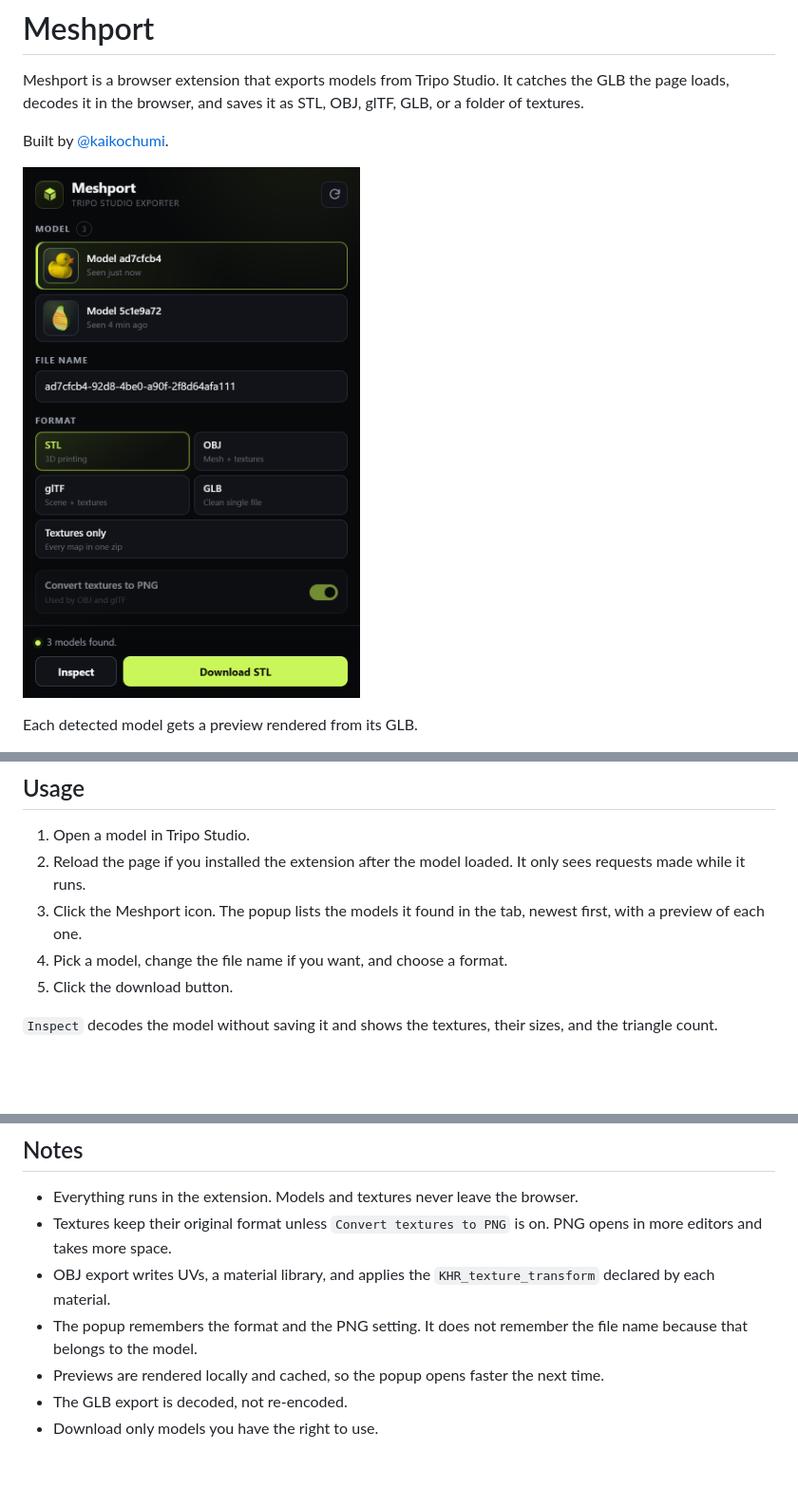
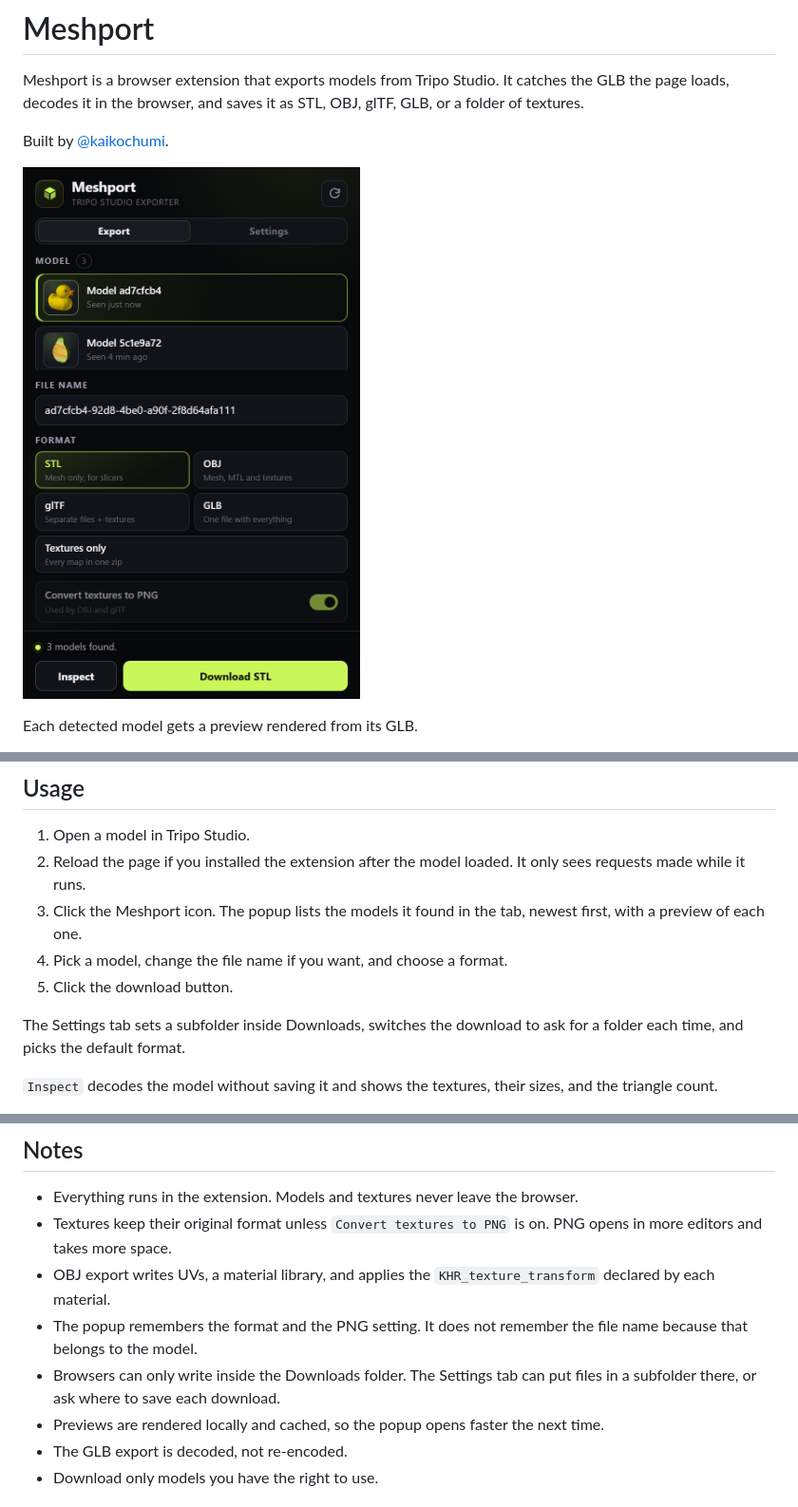
Before and after one commit to kaikochumi/meshport, a Markdown page: README.md, 3 parts joined by grey strips. Shown at 95% size. Rendered like a GitHub page; pictures changed too: docs/popup.png; blank space fills up the shorter version.

```diff
--- a/README.md
+++ b/README.md
@@ -30,6 +30,8 @@ To update, replace the folder and click the reload button on the extensions page
 4. Pick a model, change the file name if you want, and choose a format.
 5. Click the download button.
 
+The Settings tab sets a subfolder inside Downloads, switches the download to ask for a folder each time, and picks the default format.
+
 `Inspect` decodes the model without saving it and shows the textures, their sizes, and the triangle count.
 
 Tripo links are signed and expire after a few minutes. If Meshport reports a 403, reload the model page and try again.
@@ -52,6 +54,7 @@ STL cannot store textures. Use OBJ or glTF when you need the maps.
 - Textures keep their original format unless `Convert textures to PNG` is on. PNG opens in more editors and takes more space.
 - OBJ export writes UVs, a material library, and applies the `KHR_texture_transform` declared by each material.
 - The popup remembers the format and the PNG setting. It does not remember the file name because that belongs to the model.
+- Browsers can only write inside the Downloads folder. The Settings tab can put files in a subfolder there, or ask where to save each download.
 - Previews are rendered locally and cached, so the popup opens faster the next time.
 - The GLB export is decoded, not re-encoded.
 - Download only models you have the right to use.
```
Also changed, not shown: 11 other files.
